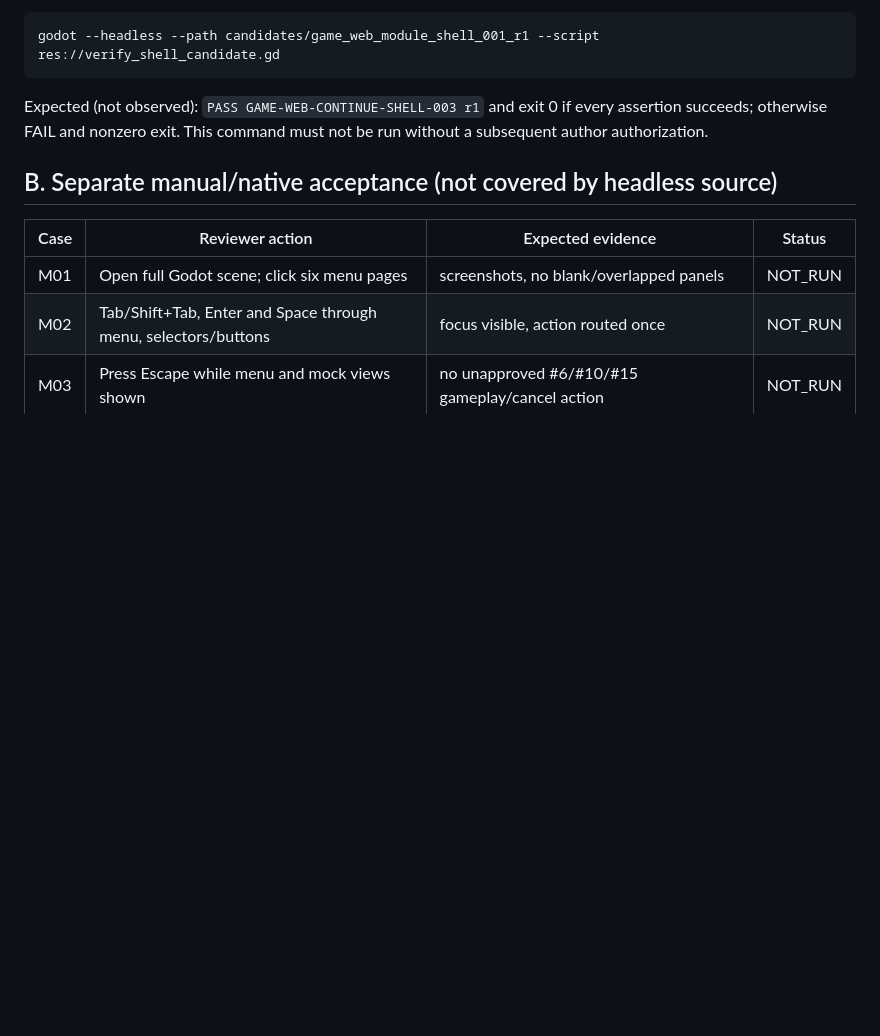
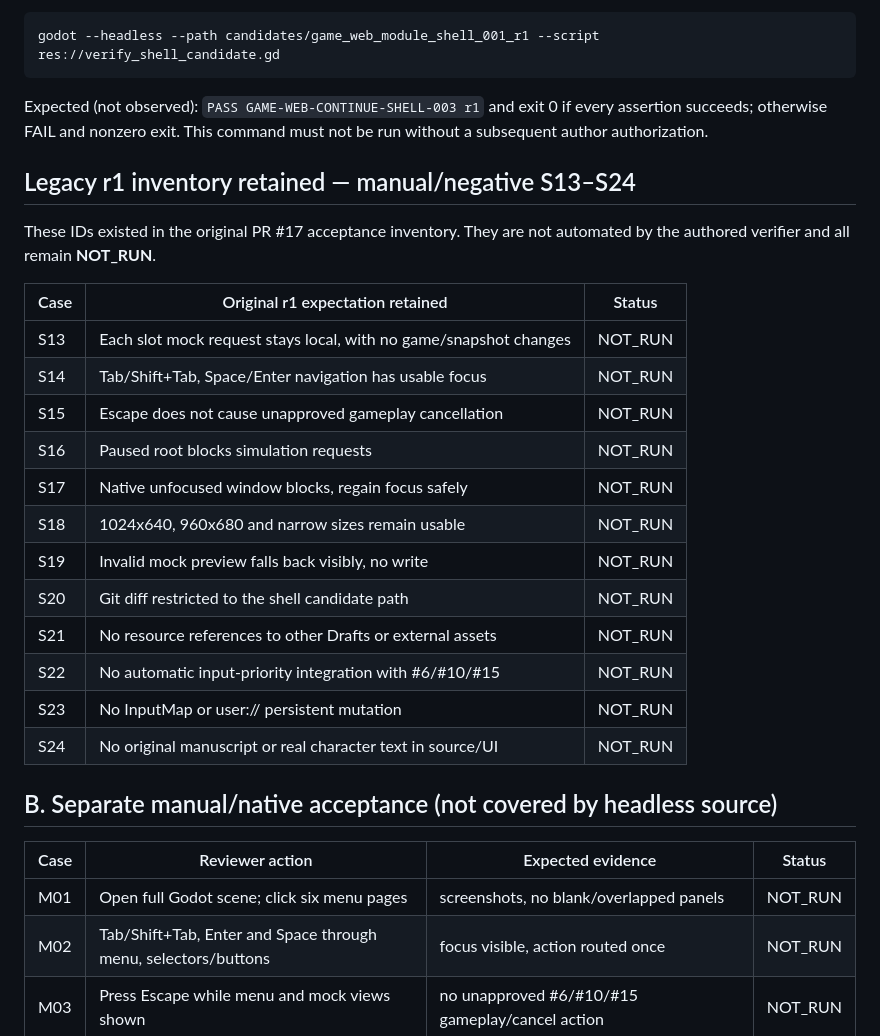
Before and after one commit to cao772/game, a Markdown page: candidates/game_web_module_shell_001_r1/ACCEPTANCE.md, the part around the change. GitHub-like rendering; blank space fills up the shorter version.

Commit message:
docs(shell): retain original S13-S24 negative acceptance expectations (NOT_RUN)

```diff
--- a/candidates/game_web_module_shell_001_r1/ACCEPTANCE.md
+++ b/candidates/game_web_module_shell_001_r1/ACCEPTANCE.md
@@ -64,6 +64,26 @@ Expected (not observed): `PASS GAME-WEB-CONTINUE-SHELL-003 r1` and
 exit 0 if every assertion succeeds; otherwise FAIL and nonzero exit.
 This command must not be run without a subsequent author authorization.
 
+## Legacy r1 inventory retained — manual/negative S13–S24
+
+These IDs existed in the original PR #17 acceptance inventory. They are
+not automated by the authored verifier and all remain **NOT_RUN**.
+
+| Case | Original r1 expectation retained | Status |
+|---|---|---|
+| S13 | Each slot mock request stays local, with no game/snapshot changes | NOT_RUN |
+| S14 | Tab/Shift+Tab, Space/Enter navigation has usable focus | NOT_RUN |
+| S15 | Escape does not cause unapproved gameplay cancellation | NOT_RUN |
+| S16 | Paused root blocks simulation requests | NOT_RUN |
+| S17 | Native unfocused window blocks, regain focus safely | NOT_RUN |
+| S18 | 1024x640, 960x680 and narrow sizes remain usable | NOT_RUN |
+| S19 | Invalid mock preview falls back visibly, no write | NOT_RUN |
+| S20 | Git diff restricted to the shell candidate path | NOT_RUN |
+| S21 | No resource references to other Drafts or external assets | NOT_RUN |
+| S22 | No automatic input-priority integration with #6/#10/#15 | NOT_RUN |
+| S23 | No InputMap or user:// persistent mutation | NOT_RUN |
+| S24 | No original manuscript or real character text in source/UI | NOT_RUN |
+
 ## B. Separate manual/native acceptance (not covered by headless source)
 
 | Case | Reviewer action | Expected evidence | Status |
```
